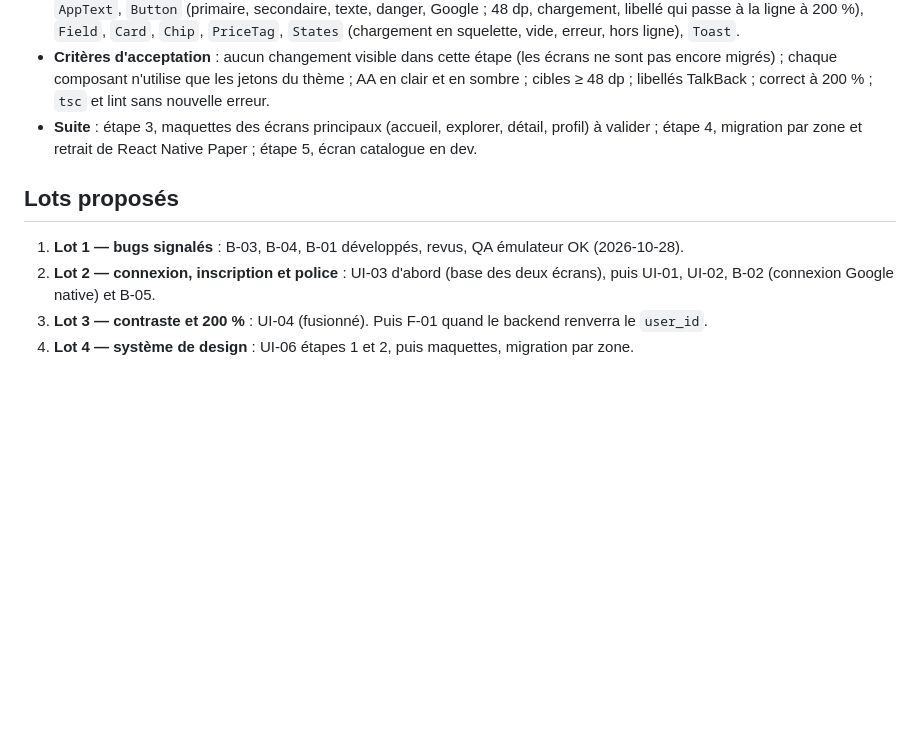
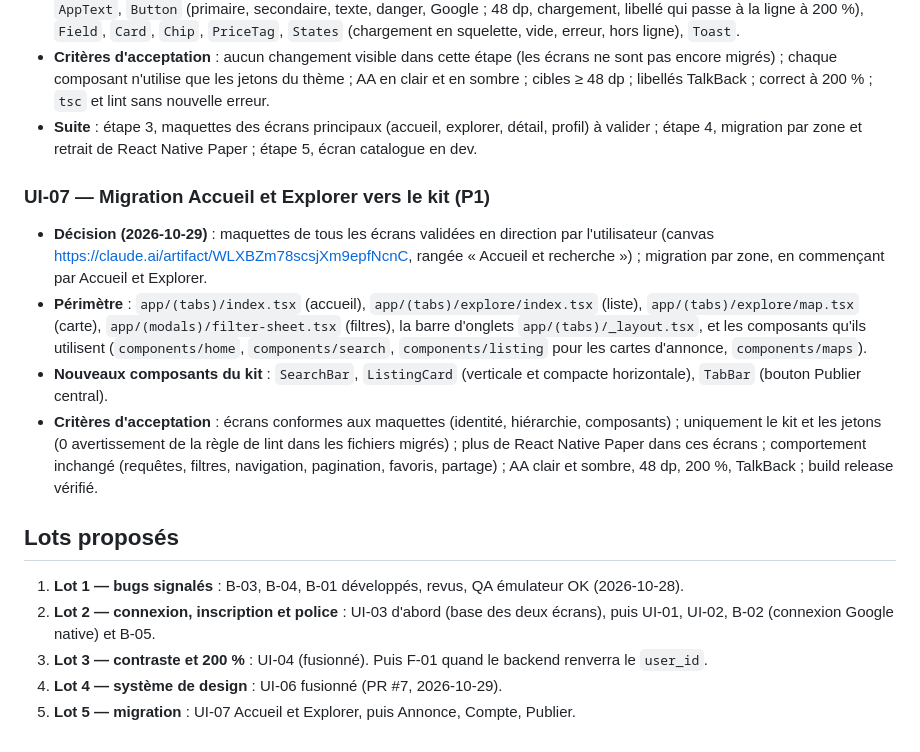
Before and after one commit to icekiwisoft/domilix_apk, a Markdown page: docs/BACKLOG.md, the part around the change. Drawn GitHub-style; blank space fills up the shorter version.

Commit message:
docs: add UI-07 home and explore migration to the kit
Co-Authored-By: Claude Opus 5.5 <noreply@anthropic.com>

```diff
--- a/docs/BACKLOG.md
+++ b/docs/BACKLOG.md
@@ -282,10 +282,27 @@ Sources : utilisateur, audit QA, revues. Règles : `docs/LECONS-EQUIPE.md`.
 - **Suite** : étape 3, maquettes des écrans principaux (accueil, explorer, détail, profil) à valider ;
   étape 4, migration par zone et retrait de React Native Paper ; étape 5, écran catalogue en dev.
 
+### UI-07 — Migration Accueil et Explorer vers le kit (P1)
+
+- **Décision (2026-10-29)** : maquettes de tous les écrans validées en direction par l'utilisateur
+  (canvas https://claude.ai/artifact/WLXBZm78scsjXm9epfNcnC, rangée « Accueil et recherche ») ;
+  migration par zone, en commençant par Accueil et Explorer.
+- **Périmètre** : `app/(tabs)/index.tsx` (accueil), `app/(tabs)/explore/index.tsx` (liste),
+  `app/(tabs)/explore/map.tsx` (carte), `app/(modals)/filter-sheet.tsx` (filtres), la barre d'onglets
+  `app/(tabs)/_layout.tsx`, et les composants qu'ils utilisent (`components/home`, `components/search`,
+  `components/listing` pour les cartes d'annonce, `components/maps`).
+- **Nouveaux composants du kit** : `SearchBar`, `ListingCard` (verticale et compacte horizontale),
+  `TabBar` (bouton Publier central).
+- **Critères d'acceptation** : écrans conformes aux maquettes (identité, hiérarchie, composants) ;
+  uniquement le kit et les jetons (0 avertissement de la règle de lint dans les fichiers migrés) ; plus
+  de React Native Paper dans ces écrans ; comportement inchangé (requêtes, filtres, navigation,
+  pagination, favoris, partage) ; AA clair et sombre, 48 dp, 200 %, TalkBack ; build release vérifié.
+
 ## Lots proposés
 
 1. **Lot 1 — bugs signalés** : B-03, B-04, B-01 développés, revus, QA émulateur OK (2026-10-28).
 2. **Lot 2 — connexion, inscription et police** : UI-03 d'abord (base des deux écrans), puis UI-01,
    UI-02, B-02 (connexion Google native) et B-05.
 3. **Lot 3 — contraste et 200 %** : UI-04 (fusionné). Puis F-01 quand le backend renverra le `user_id`.
-4. **Lot 4 — système de design** : UI-06 étapes 1 et 2, puis maquettes, migration par zone.
+4. **Lot 4 — système de design** : UI-06 fusionné (PR #7, 2026-10-29).
+5. **Lot 5 — migration** : UI-07 Accueil et Explorer, puis Annonce, Compte, Publier.
```
